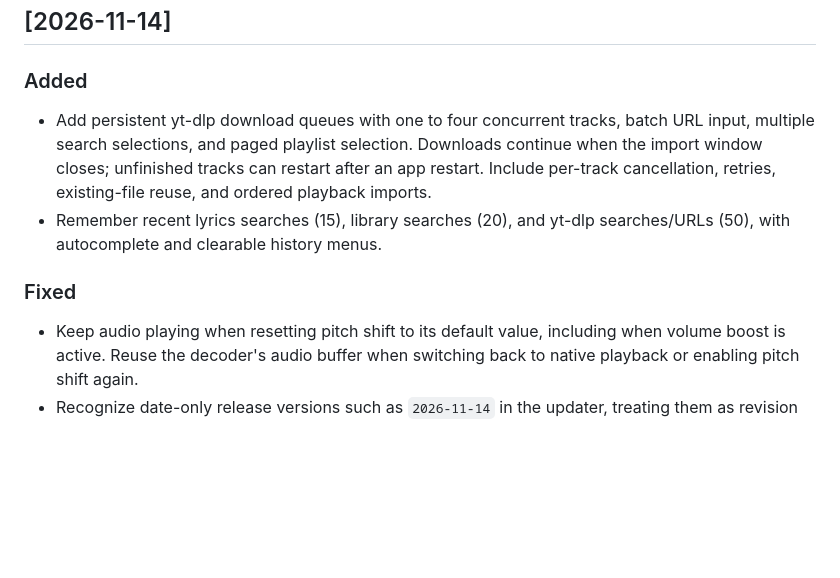
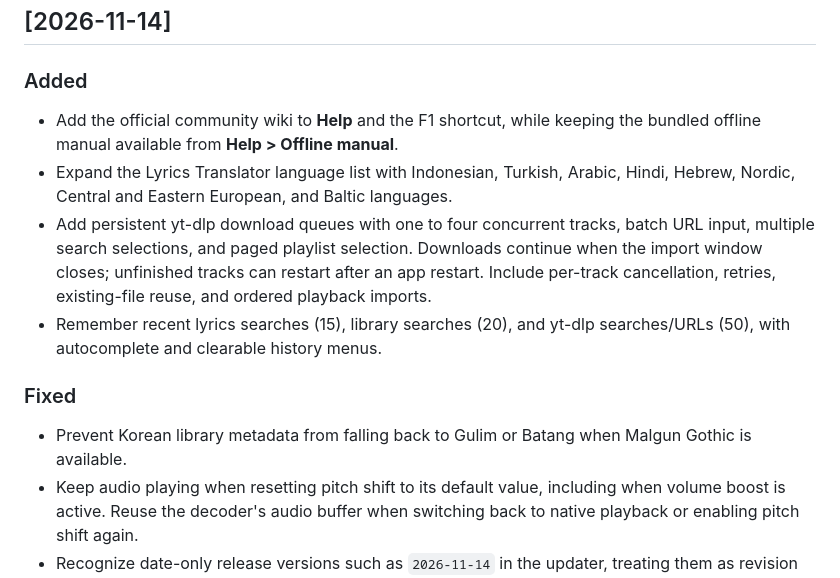
Before and after one commit to pxib/lrcplus, a Markdown page: CHANGELOG.md, the part around the change. GitHub-like rendering; blank space fills up the shorter version.

Commit message:
changelog

```diff
--- a/CHANGELOG.md
+++ b/CHANGELOG.md
@@ -5,11 +5,14 @@ Versions use dates with optional revisions. / バージョンは日付を使用
 
 ### Added
 
+- Add the official community wiki to **Help** and the F1 shortcut, while keeping the bundled offline manual available from **Help > Offline manual**.
+- Expand the Lyrics Translator language list with Indonesian, Turkish, Arabic, Hindi, Hebrew, Nordic, Central and Eastern European, and Baltic languages.
 - Add persistent yt-dlp download queues with one to four concurrent tracks, batch URL input, multiple search selections, and paged playlist selection. Downloads continue when the import window closes; unfinished tracks can restart after an app restart. Include per-track cancellation, retries, existing-file reuse, and ordered playback imports.
 - Remember recent lyrics searches (15), library searches (20), and yt-dlp searches/URLs (50), with autocomplete and clearable history menus.
 
 ### Fixed
 
+- Prevent Korean library metadata from falling back to Gulim or Batang when Malgun Gothic is available.
 - Keep audio playing when resetting pitch shift to its default value, including when volume boost is active. Reuse the decoder's audio buffer when switching back to native playback or enabling pitch shift again.
 - Recognize date-only release versions such as `2026-11-14` in the updater, treating them as revision zero when comparing available updates.
 
```
